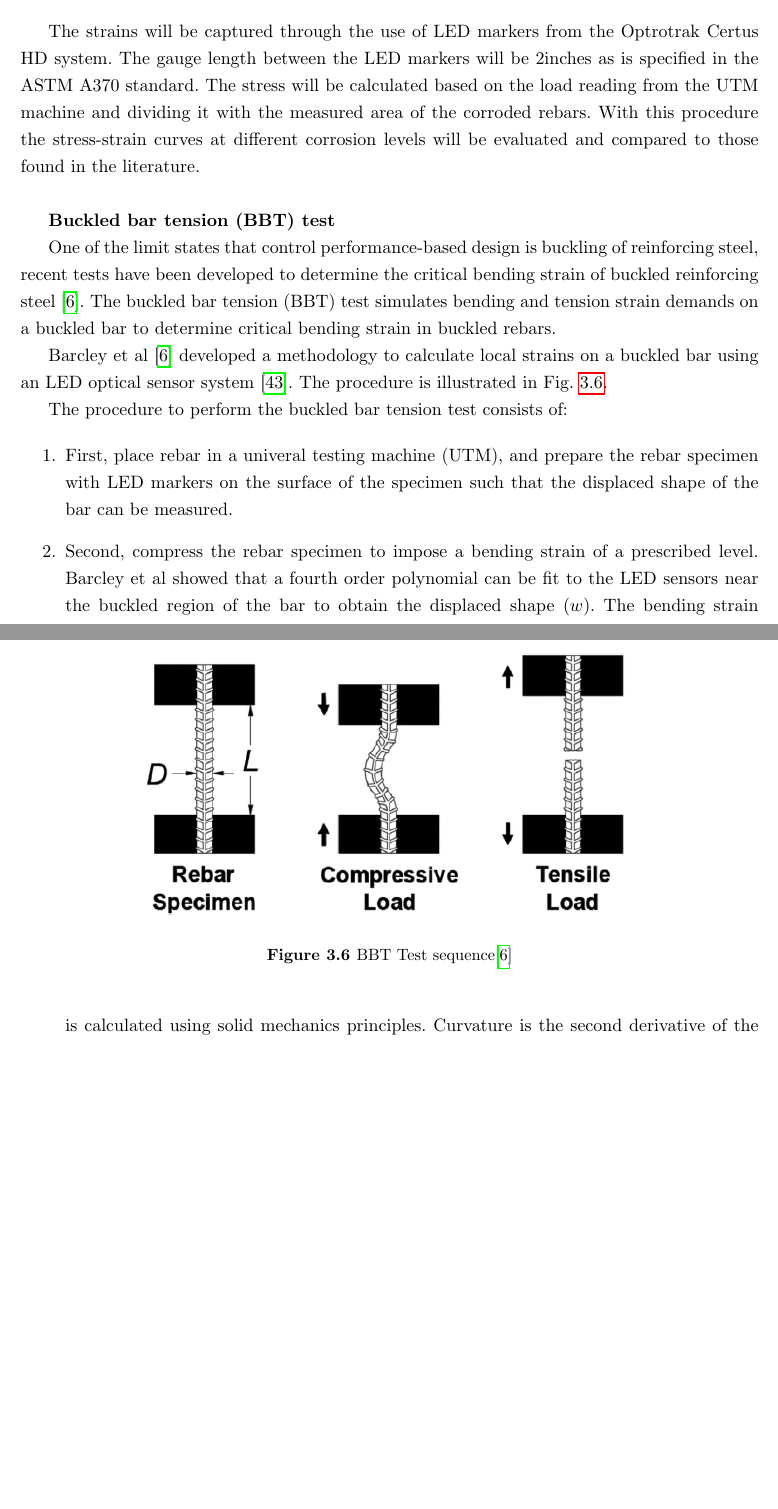
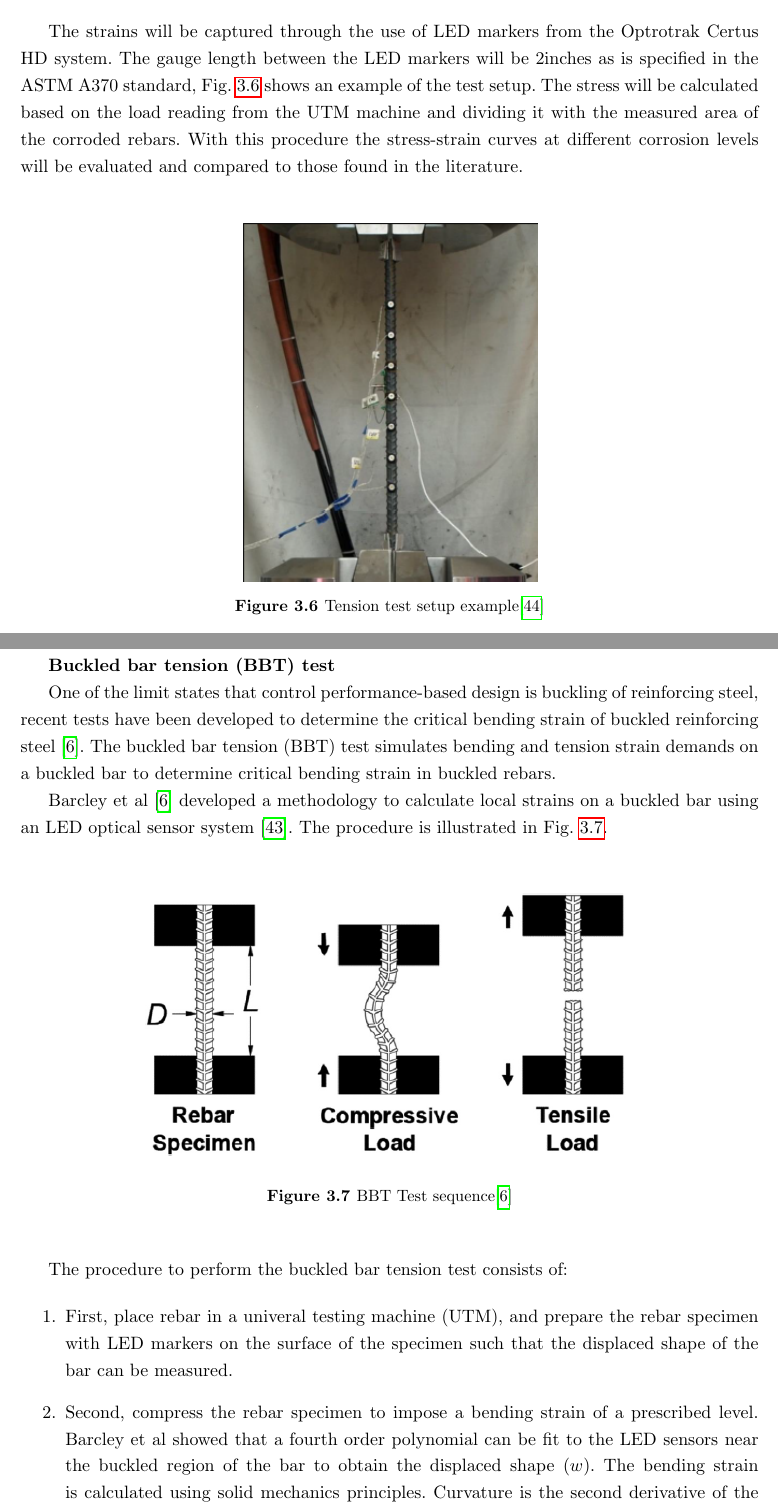
Before and after one commit to vacalderon/Thesis, a LaTeX thesis (VAC Prelim 2.0/VictorCalderon-thesis.tex, which reads VAC Prelim 2.0/Chapter-3/Chapter-3.tex): two parts of pages 38 and 39 of 68, joined at a grey line, cut so that both start at the same text, the shorter picture padded with empty space. Compiled offline with pdfLaTeX.

Commit message:
Chapter 3 - 1st draft

```diff
--- a/VAC Prelim 2.0/Chapter-3/Chapter-3.tex
+++ b/VAC Prelim 2.0/Chapter-3/Chapter-3.tex
@@ -103,5 +103,9 @@ The main objective of this study is to evaluate differences in the stress-strain
     \item Record the load and the strain on the rebar
 \end{enumerate}
 
-The strains will be captured through the use of LED markers from the Optrotrak Certus HD system. The gauge length between the LED markers will be 2inches as is specified in the ASTM A370 standard. The stress will be calculated based on the load reading from the UTM machine and dividing it with the measured area of the corroded rebars. With this procedure the stress-strain curves at different corrosion levels will be evaluated and compared to those found in the literature.
-\newline
+The strains will be captured through the use of LED markers from the Optrotrak Certus HD system. The gauge length between the LED markers will be 2inches as is specified in the ASTM A370 standard, \fref{fig:TensionTest} shows an example of the test setup. The stress will be calculated based on the load reading from the UTM machine and dividing it with the measured area of the corroded rebars. With this procedure the stress-strain curves at different corrosion levels will be evaluated and compared to those found in the literature.
+
+\begin{figure}[htbp]
+	\centering
+	\includegraphics[width=0.4\textwidth]{Chapter-3/figs/TensionTest}
+	\caption{Tension test setup example\cite{Overby2016}}
```
Also changed, not shown: VAC Prelim 2.0/VictorCalderon-thesis.bib (+10 -0 lines), VAC Prelim 2.0/Chapter-3/Chapter-3.tex (3 more changed lines).
